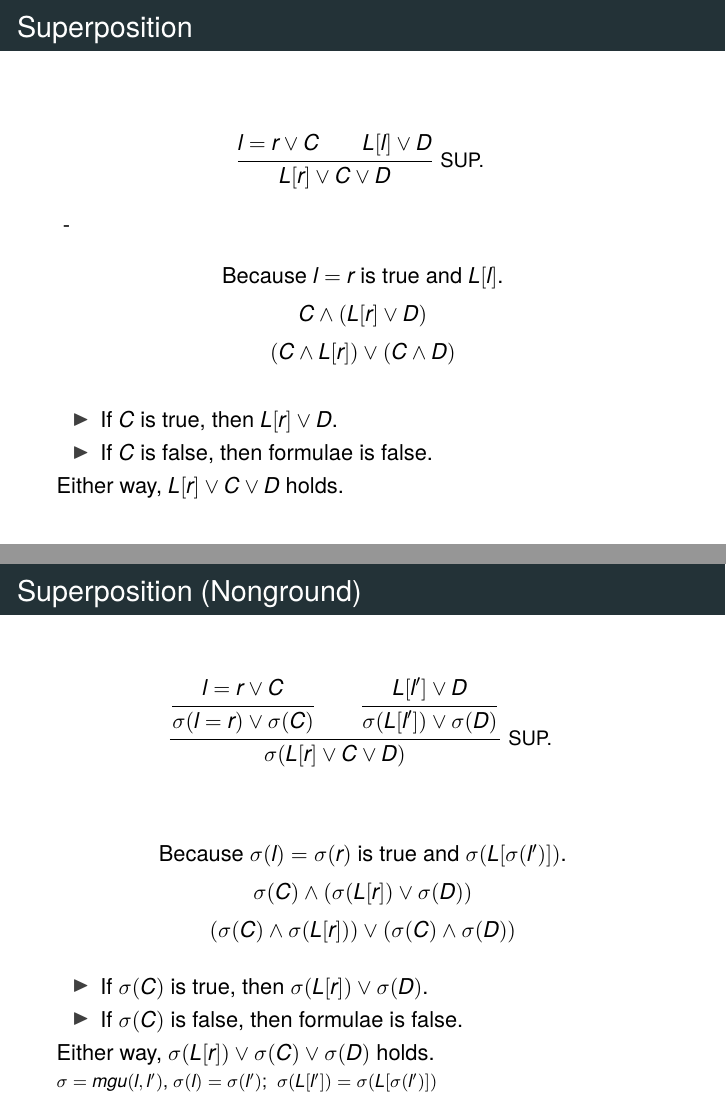
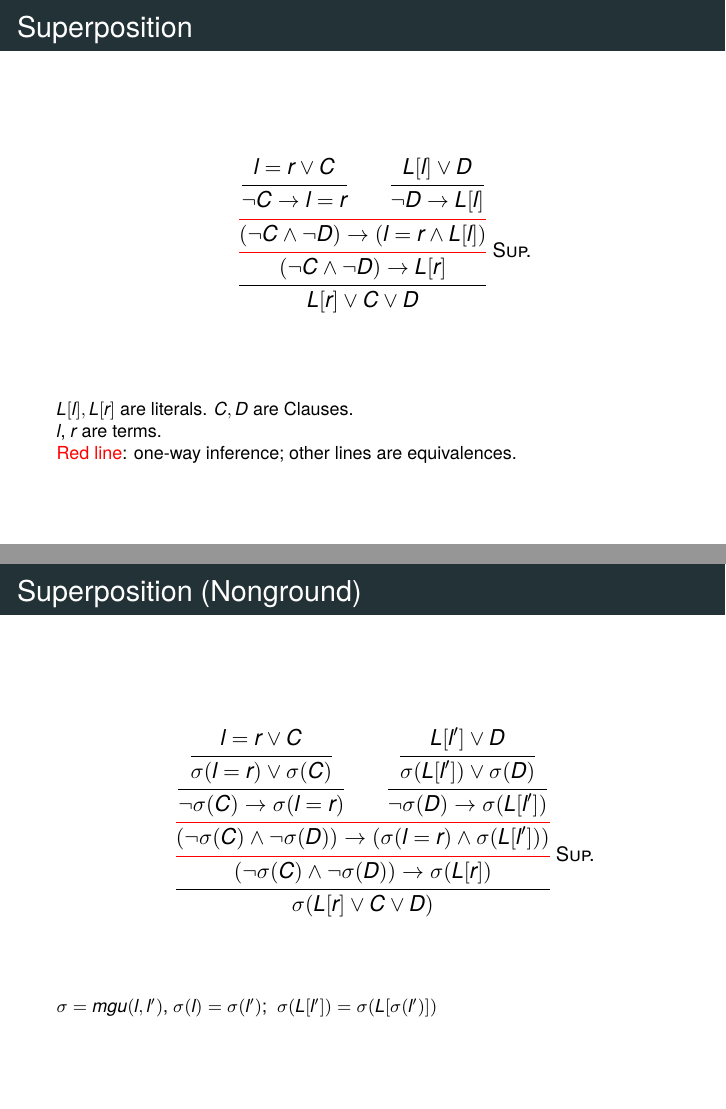
Before and after one commit to ghost-issue/Agda-Vampire, LaTeX slides (ppt/ppt.tex): pages 17 and 21 of 33 before the commit and pages 16 and 20 of 32 after it, joined at a grey line. Compiled offline with XeLaTeX; a missing font is replaced by an installed copy or a similar font.

Commit message:
update ppt

```diff
--- a/ppt/ppt.tex
+++ b/ppt/ppt.tex
@@ -329,3 +346,4 @@ trivial u = trans (trans t1 t2) (neutl u)
         \inferrule*[right=\textsc{Eq.\ Resolution}]{s \neq s}{\bot}
     \end{mathpar}
     \vfill
+    {\footnotesize $A$ is atom. $L[l], L[r]$ are literals. \\}
@@ -341,3 +358,4 @@ trivial u = trans (trans t1 t2) (neutl u)
         \inferrule*[right=\textsc{Eq.\ Resolution}]{s \neq s \lor C}{C}
     \end{mathpar}
     \vfill
+    {\footnotesize $A$ is atom. $L[l], L[r]$ are literals. \\}
@@ -361,2 +384,3 @@ trivial u = trans (trans t1 t2) (neutl u)
     \vfill
     {\footnotesize $A$ is atom. $C$, $D$ are Clauses. \\}
+    {\footnotesize \textcolor{red}{Red line}: one-way inference; other lines are equivalences. \\}
@@ -397,22 +404,22 @@ trivial u = trans (trans t1 t2) (neutl u)
 \end{frame}
 
 \begin{frame}{Superposition}
+    \nulldelimiterspace=0pt
+    \newcommand{\supmid}{(\neg C \land \neg D) \to (l = r \land L[l])}
     \begin{mathpar}
-        \inferrule*[right=\textsc{SUP.}]{l = r \lor C \\ L[l] \lor D}{L[r] \lor C \lor D}
+        \colorinferrule{red}
+          {\inferrule{l = r \lor C}{\neg C \to l = r} \\ \inferrule{L[l] \lor D}{\neg D \to L[l]}}
+          {\colorinferrule{red}
+            {\supmid}
+            {\inferrule
+              {\mathmakebox[\widthof{$\displaystyle\supmid$}]{(\neg C \land \neg D) \to L[r]}}
+              {L[r] \lor C \lor D}}\rlap{$\;\RightTirName{Sup.}$}}
     \end{mathpar}
     \vspace{0.1cm}
-    -% semantically
-    \begin{center}
-        Because $l = r$ is true and $L[l]$. \\[0.5em]
-        $C \land (L[r] \lor D)$ \\[0.5em]
-        $(C \land L[r]) \lor (C \land D)$
-    \end{center}
-    \vspace{0.3cm}
-    \begin{itemize}
-        \item If $C$ is true, then $L[r] \lor D$.
-        \item If $C$ is false, then formulae is false.
-    \end{itemize}
-    Either way, $L[r] \lor C \lor D$ holds.
+    \vfill
+    {\footnotesize $L[l], L[r]$ are literals. $C, D$ are Clauses. \\}
+    {\footnotesize $l$, $r$ are terms. \\}
+    {\footnotesize \textcolor{red}{Red line}: one-way inference; other lines are equivalences. \\}
 \end{frame}
 
 \begin{frame}{Vampire Core Calculus (Nonground)}
@@ -428,2 +435,3 @@ trivial u = trans (trans t1 t2) (neutl u)
     {\footnotesize $\mathsf{mgu}(l, l')$ in Superposition. \\}
     {\footnotesize $\mathsf{mgu}(s, t)$ in Equality Resolution. \\}
+    {\footnotesize $A$ is atom. $L[l'], L[r]$ are literals. \\}
@@ -462,21 +473,19 @@ trivial u = trans (trans t1 t2) (neutl u)
 \end{frame}
 
 \begin{frame}{Superposition (Nonground)}
+    % As on the Superposition slide: the first middle formula is the widest
+    % line, so the second one is padded to its width.
+    \nulldelimiterspace=0pt
+    \newcommand{\supngmid}{(\neg\sigma(C) \land \neg\sigma(D)) \to (\sigma(l = r) \land \sigma(L[l']))}
     \begin{mathpar}
-        \inferrule*[right=\textsc{SUP.}]{\inferrule{l = r \lor C}{\sigma(l = r) \lor \sigma(C)} \\ \inferrule{L[l'] \lor D}{\sigma(L[l']) \lor \sigma(D)}}{\sigma(L[r] \lor C \lor D)}
+        \colorinferrule{red}
+          {\inferrule{\inferrule{l = r \lor C}{\sigma(l = r) \lor \sigma(C)}}{\neg\sigma(C) \to \sigma(l = r)} \\ \inferrule{\inferrule{L[l'] \lor D}{\sigma(L[l']) \lor \sigma(D)}}{\neg\sigma(D) \to \sigma(L[l'])}}
+          {\colorinferrule{red}
+            {\supngmid}
+            {\inferrule
+              {\mathmakebox[\widthof{$\displaystyle\supngmid$}]{(\neg\sigma(C) \land \neg\sigma(D)) \to \sigma(L[r])}}
+              {\sigma(L[r] \lor C \lor D)}}\rlap{$\;\RightTirName{Sup.}$}}
     \end{mathpar}
-    \vspace{0.1cm}
-    \begin{center}
-        Because $\sigma(l) = \sigma(r)$ is true and $\sigma(L[\sigma(l')])$. \\[0.5em]
-        $\sigma(C) \land (\sigma(L[r]) \lor \sigma(D))$ \\[0.5em]
-        $(\sigma(C) \land \sigma(L[r])) \lor (\sigma(C) \land \sigma(D))$
-    \end{center}
-    \vspace{0.1cm}
-    \begin{itemize}
-        \item If $\sigma(C)$ is true, then $\sigma(L[r]) \lor \sigma(D)$.
-        \item If $\sigma(C)$ is false, then formulae is false.
-    \end{itemize}
-    Either way, $\sigma(L[r]) \lor \sigma(C) \lor \sigma(D)$ holds.
     \vfill
     {\footnotesize $\sigma = mgu(l, l')$, $\sigma(l) = \sigma(l')$;\; $\sigma(L[l']) = \sigma(L[\sigma(l')])$ \\}
 \end{frame}
```
Also changed, not shown: ppt/ppt.pdf (added), ppt/ppt.tex (87 more changed lines).
